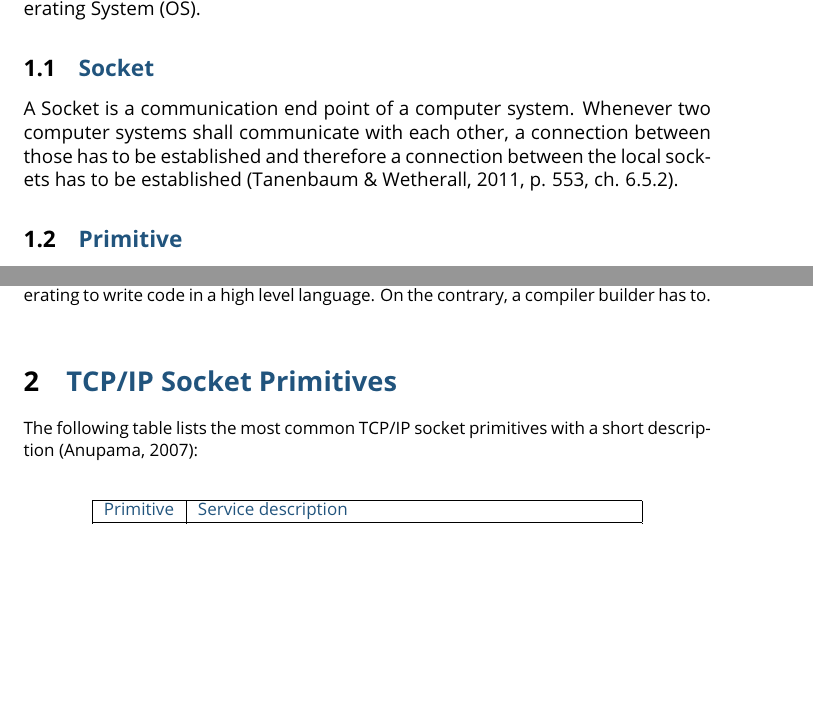
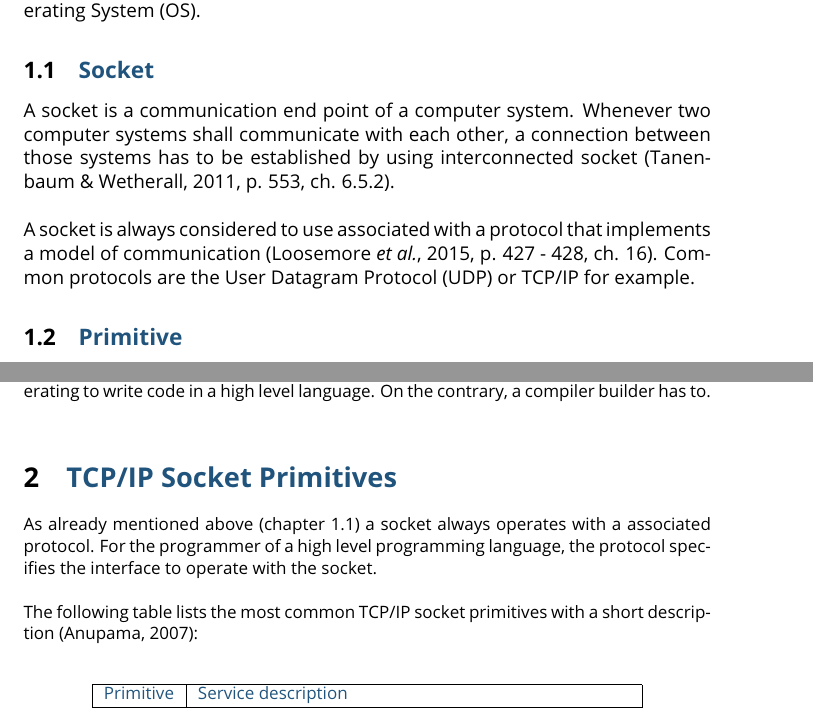
Before and after one commit to c-bebop/socket_primitive, a LaTeX paper (technical_report/socket-primitive_distributed-systems_florian-willich.tex): two parts of pages 3 and 4 of 6, joined at a grey line, cut so that both start at the same text, the shorter picture padded with empty space. Compiled offline with pdfLaTeX.

Commit message:
working on tcp socket primitive part and generaly revised

```diff
--- a/technical_report/socket-primitive_distributed-systems_florian-willich.tex
+++ b/technical_report/socket-primitive_distributed-systems_florian-willich.tex
@@ -129,9 +129,11 @@ primitives for TCP, which are shown in Fig. 4-14. [...]
 
 \noindent Please keep in mind that although I am writing in a more abstract and general way about \textit{Socket Primitives}, it is always considered to operate with a UNIX \gls{os}.
 
-\subsection{\scshape{\textcolor{blue}{Socket}}}
+\subsection{\scshape{\textcolor{blue}{Socket}}}\label{introduction_socket}
 
-A Socket is a communication end point of a computer system. Whenever two computer systems shall communicate with each other, a connection between those has to be established and therefore a connection between the local sockets has to be established \cite[p. 553, ch. 6.5.2]{computer_networks}.
+A socket is a communication end point of a computer system. Whenever two computer systems shall communicate with each other, a connection between those systems has to be established by using interconnected socket \cite[p. 553, ch. 6.5.2]{computer_networks}.\\
+
+\noindent A socket is always considered to use associated with a protocol that implements a model of communication \cite[p. 427 - 428, ch. 16]{GNU_C_library_manual}. Common protocols are the \gls{udp} or \gls{tcp} for example.
 
 \subsection{\scshape{\textcolor{blue}{Primitive}}}
 
@@ -171,7 +173,9 @@ double & double precision & 8 byte\\
 
 \section{\scshape{\textcolor{blue}{\glsdisp{tcp}{TCP/IP} Socket Primitives}}} \label{socket_primitives}
 
-The following table lists the most common \gls{tcp} socket primitives with a short description \cite{IBM_Anupama}:\\
+As already mentioned above (chapter \ref{introduction_socket}) a socket always operates with a associated protocol. For the programmer of a high level programming language, the protocol specifies the interface to operate with the socket.\\
+
+\noindent The following table lists the most common \gls{tcp} socket primitives with a short description \cite{IBM_Anupama}:\\
 
 \begin{center}
 \begin{tabular}{ | l | l | }
```
